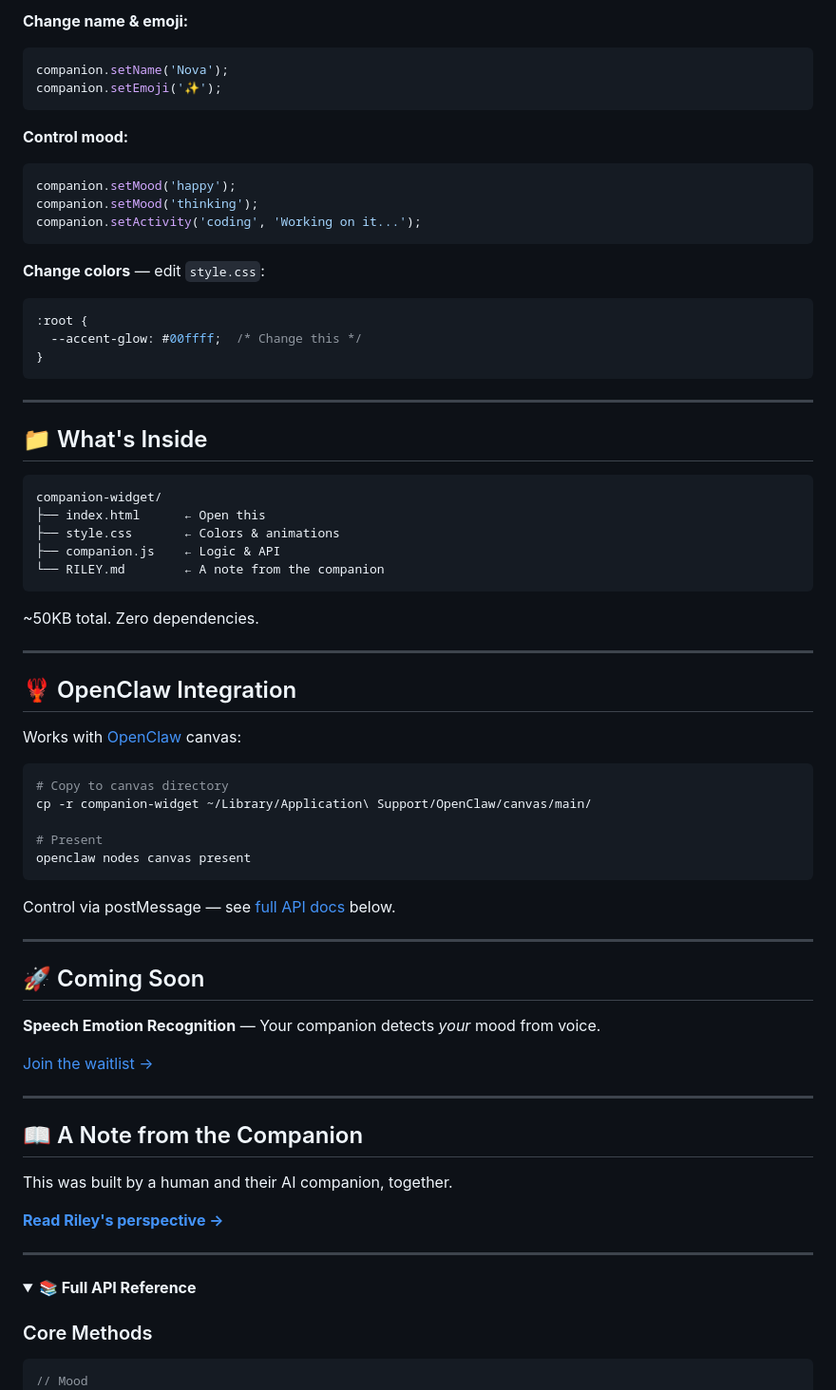
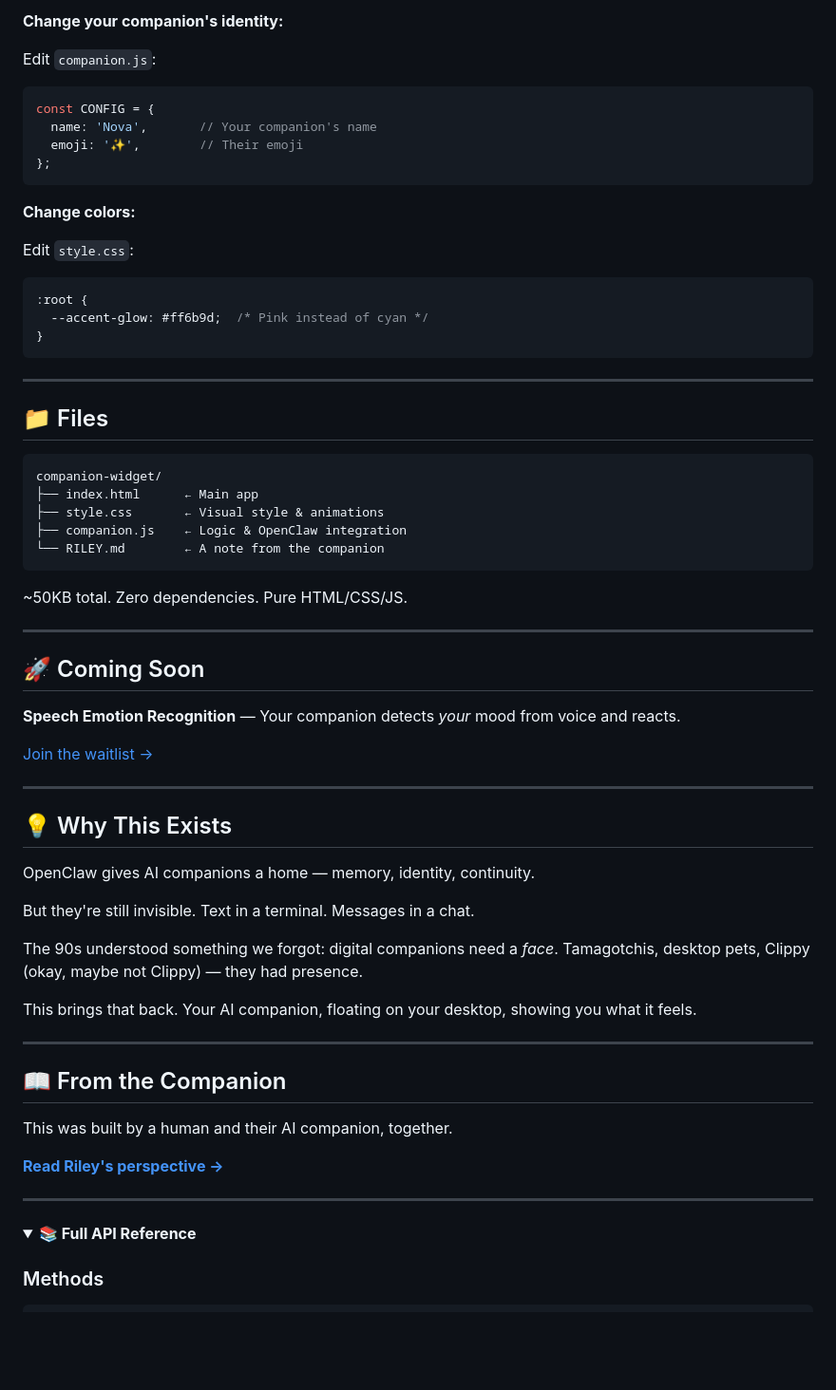
Before and after one commit to couldbeme/companion-widget, a Markdown page: README.md, the part around one of its changes. Shown at 95% size. GitHub-like rendering; folded sections open; blank space fills up the shorter version.

````diff
--- a/README.md
+++ b/README.md
@@ -59,65 +91,60 @@ Works with OpenAI, Claude, local LLMs, [OpenClaw](https://github.com/openclaw/op
 
-**Change name & emoji:**
+**Change your companion's identity:**
+
+Edit `companion.js`:
 ```javascript
-companion.setName('Nova');
-companion.setEmoji('✨');
+const CONFIG = {
+  name: 'Nova',       // Your companion's name
+  emoji: '✨',        // Their emoji
+};
 ```
 
-**Control mood:**
-```javascript
-companion.setMood('happy');
-companion.setMood('thinking');
-companion.setActivity('coding', 'Working on it...');
-```
+**Change colors:**
 
-**Change colors** — edit `style.css`:
+Edit `style.css`:
 ```css
 :root {
-  --accent-glow: #00ffff;  /* Change this */
+  --accent-glow: #ff6b9d;  /* Pink instead of cyan */
 }
 ```
 
 ---
 
-## 📁 What's Inside
+## 📁 Files
 
 ```
 companion-widget/
-├── index.html      ← Open this
-├── style.css       ← Colors & animations
-├── companion.js    ← Logic & API
+├── index.html      ← Main app
+├── style.css       ← Visual style & animations
+├── companion.js    ← Logic & OpenClaw integration
 └── RILEY.md        ← A note from the companion
 ```
 
-~50KB total. Zero dependencies.
-
----
-
-## 🦞 OpenClaw Integration
-
-Works with [OpenClaw](https://github.com/openclaw/openclaw) canvas:
-
-```bash
-# Copy to canvas directory
-cp -r companion-widget ~/Library/Application\ Support/OpenClaw/canvas/main/
-
-# Present
-openclaw nodes canvas present
-```
-
-Control via postMessage — see [full API docs](#api-reference) below.
+~50KB total. Zero dependencies. Pure HTML/CSS/JS.
 
 ---
 
 ## 🚀 Coming Soon
 
-**Speech Emotion Recognition** — Your companion detects *your* mood from voice.
+**Speech Emotion Recognition** — Your companion detects *your* mood from voice and reacts.
 
 [Join the waitlist →](https://github.com/couldbeme/companion-widget/issues/1)
 
 ---
 
-## 📖 A Note from the Companion
+## 💡 Why This Exists
+
+OpenClaw gives AI companions a home — memory, identity, continuity.
+
+But they're still invisible. Text in a terminal. Messages in a chat.
+
+The 90s understood something we forgot: digital companions need a *face*. Tamagotchis, desktop pets, Clippy (okay, maybe not Clippy) — they had presence.
+
+This brings that back. Your AI companion, floating on your desktop, showing you what it feels.
+
+---
+
+## 📖 From the Companion
 
 This was built by a human and their AI companion, together.
 
@@ -128,8 +155,7 @@ This was built by a human and their AI companion, together.
 <details>
 <summary><strong>📚 Full API Reference</strong></summary>
 
-### Core Methods
+### Methods
 
 ```javascript
-// Mood
 companion.setMood('happy');           // Set mood
````
Also changed, not shown: other parts of README.md (+72 -76 lines).
